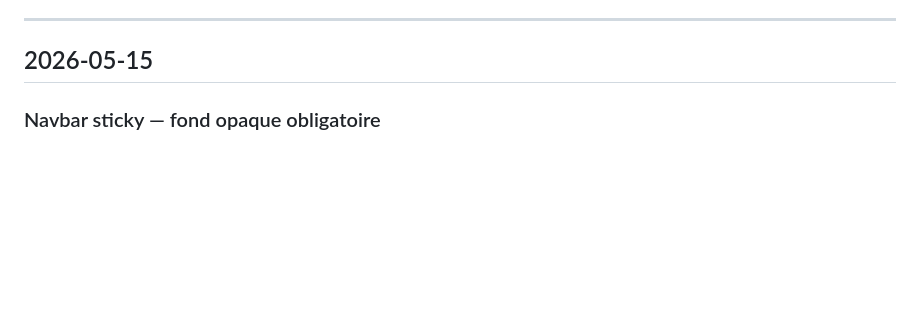
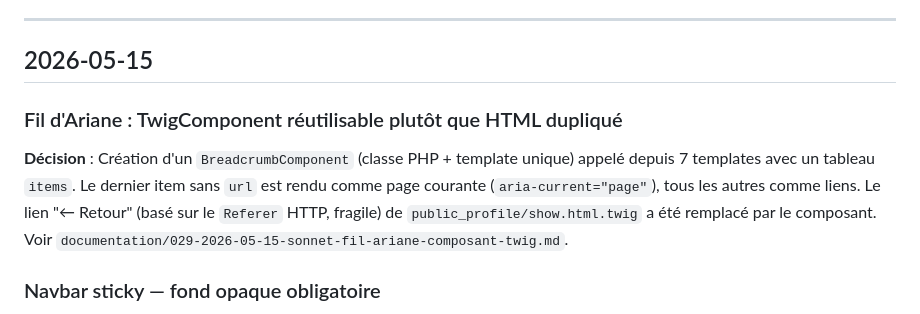
Before and after one commit to mikhawa/preprod-michaeljpitz, a Markdown page: documentation/journal-decisions.md, the part around the change. GitHub-like rendering; blank space fills up the shorter version.

```diff
--- a/documentation/journal-decisions.md
+++ b/documentation/journal-decisions.md
@@ -5,6 +5,10 @@
 ---
 
 ## 2026-05-15
+
+### Fil d'Ariane : TwigComponent réutilisable plutôt que HTML dupliqué
+**Décision** : Création d'un `BreadcrumbComponent` (classe PHP + template unique) appelé depuis 7 templates avec un tableau `items`. Le dernier item sans `url` est rendu comme page courante (`aria-current="page"`), tous les autres comme liens. Le lien "← Retour" (basé sur le `Referer` HTTP, fragile) de `public_profile/show.html.twig` a été remplacé par le composant.
+Voir `documentation/029-2026-05-15-sonnet-fil-ariane-composant-twig.md`.
 
 ### Navbar sticky — fond opaque obligatoire
 **Décision** : Ajout de `bg-[var(--bg-primary)]` en plus de `sticky top-0 z-50` sur le `<header>`. Sans fond explicite, le contenu défilant transparaît sous la navbar.
```
Also changed, not shown: documentation/029-2026-05-15-sonnet-fil-ariane-composant-twig.md (added, +92 -0 lines).
